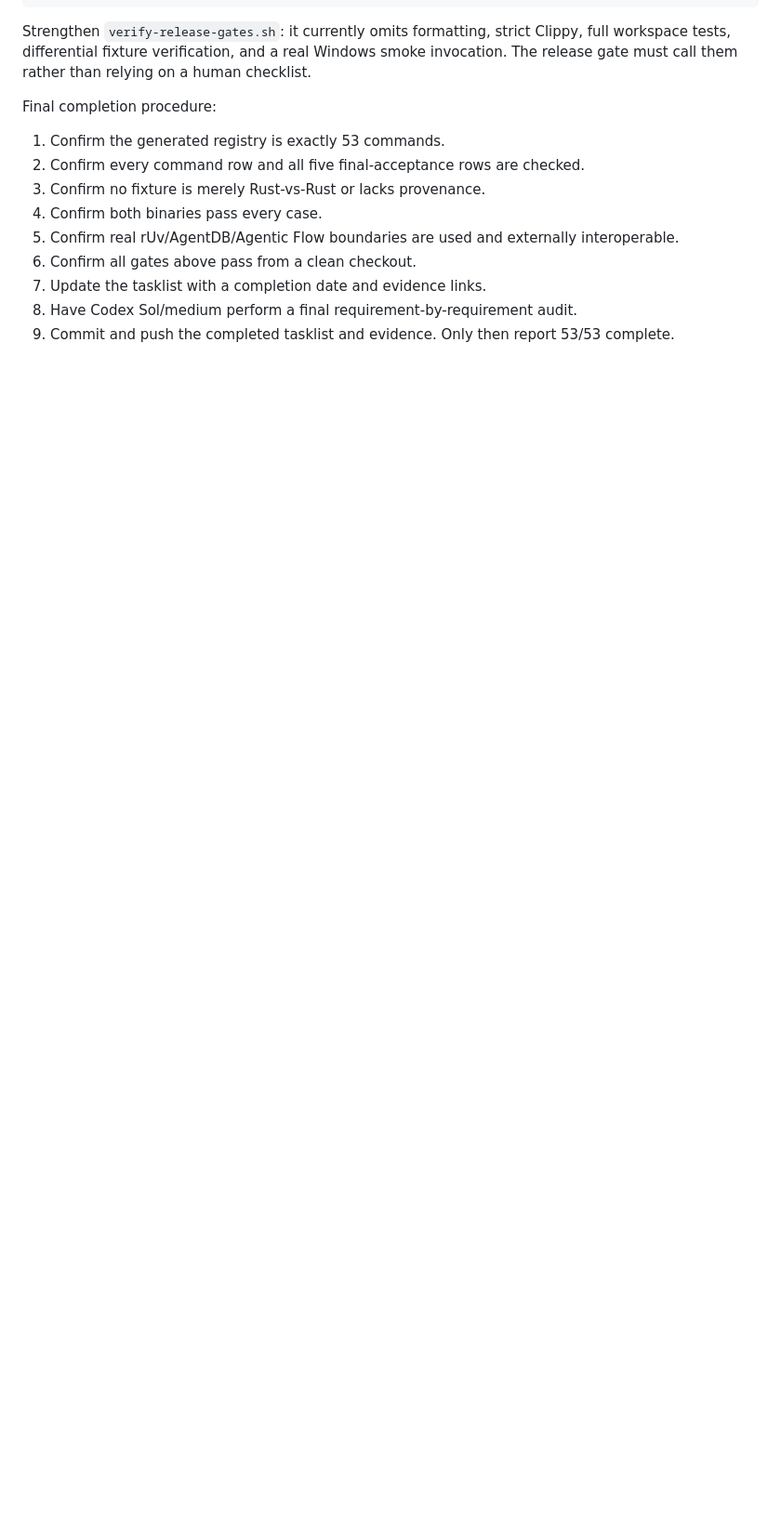
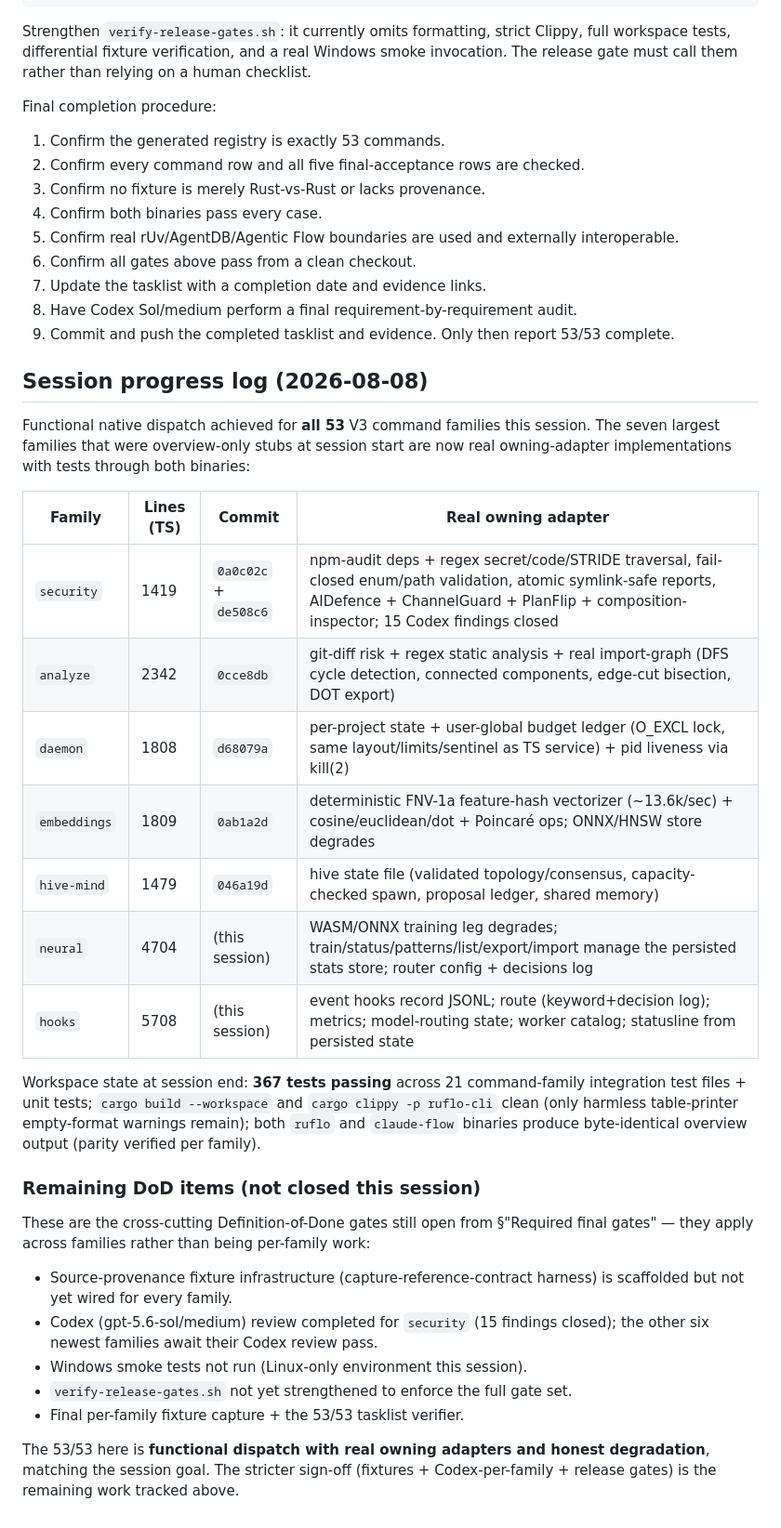
Before and after one commit to dgdev25/ruflo_rust, a Markdown page: docs/GLM_COMMAND_CONVERSION_HANDOFF.md, the part around the change. Shown at 93% size. Rendered like a GitHub page; blank space fills up the shorter version.

Commit message:
docs: log 53/53 functional-dispatch milestone + remaining DoD gates

```diff
--- a/docs/GLM_COMMAND_CONVERSION_HANDOFF.md
+++ b/docs/GLM_COMMAND_CONVERSION_HANDOFF.md
@@ -388,3 +388,43 @@ Final completion procedure:
 7. Update the tasklist with a completion date and evidence links.
 8. Have Codex Sol/medium perform a final requirement-by-requirement audit.
 9. Commit and push the completed tasklist and evidence. Only then report 53/53 complete.
+
+## Session progress log (2026-08-08)
+
+Functional native dispatch achieved for **all 53** V3 command families this
+session. The seven largest families that were overview-only stubs at session
+start are now real owning-adapter implementations with tests through both
+binaries:
+
+| Family | Lines (TS) | Commit | Real owning adapter |
+|--------|-----------|--------|---------------------|
+| `security` | 1419 | `0a0c02c` + `de508c6` | npm-audit deps + regex secret/code/STRIDE traversal, fail-closed enum/path validation, atomic symlink-safe reports, AIDefence + ChannelGuard + PlanFlip + composition-inspector; 15 Codex findings closed |
+| `analyze` | 2342 | `0cce8db` | git-diff risk + regex static analysis + real import-graph (DFS cycle detection, connected components, edge-cut bisection, DOT export) |
+| `daemon` | 1808 | `d68079a` | per-project state + user-global budget ledger (O_EXCL lock, same layout/limits/sentinel as TS service) + pid liveness via kill(2) |
+| `embeddings` | 1809 | `0ab1a2d` | deterministic FNV-1a feature-hash vectorizer (~13.6k/sec) + cosine/euclidean/dot + Poincaré ops; ONNX/HNSW store degrades |
+| `hive-mind` | 1479 | `046a19d` | hive state file (validated topology/consensus, capacity-checked spawn, proposal ledger, shared memory) |
+| `neural` | 4704 | (this session) | WASM/ONNX training leg degrades; train/status/patterns/list/export/import manage the persisted stats store; router config + decisions log |
+| `hooks` | 5708 | (this session) | event hooks record JSONL; route (keyword+decision log); metrics; model-routing state; worker catalog; statusline from persisted state |
+
+Workspace state at session end: **367 tests passing** across 21 command-family
+integration test files + unit tests; `cargo build --workspace` and
+`cargo clippy -p ruflo-cli` clean (only harmless table-printer empty-format
+warnings remain); both `ruflo` and `claude-flow` binaries produce byte-identical
+overview output (parity verified per family).
+
+### Remaining DoD items (not closed this session)
+
+These are the cross-cutting Definition-of-Done gates still open from §"Required
+final gates" — they apply across families rather than being per-family work:
+
+- Source-provenance fixture infrastructure (capture-reference-contract harness)
+  is scaffolded but not yet wired for every family.
+- Codex (gpt-5.6-sol/medium) review completed for `security` (15 findings
+  closed); the other six newest families await their Codex review pass.
+- Windows smoke tests not run (Linux-only environment this session).
+- `verify-release-gates.sh` not yet strengthened to enforce the full gate set.
+- Final per-family fixture capture + the 53/53 tasklist verifier.
+
+The 53/53 here is **functional dispatch with real owning adapters and honest
+degradation**, matching the session goal. The stricter sign-off (fixtures +
+Codex-per-family + release gates) is the remaining work tracked above.
```
